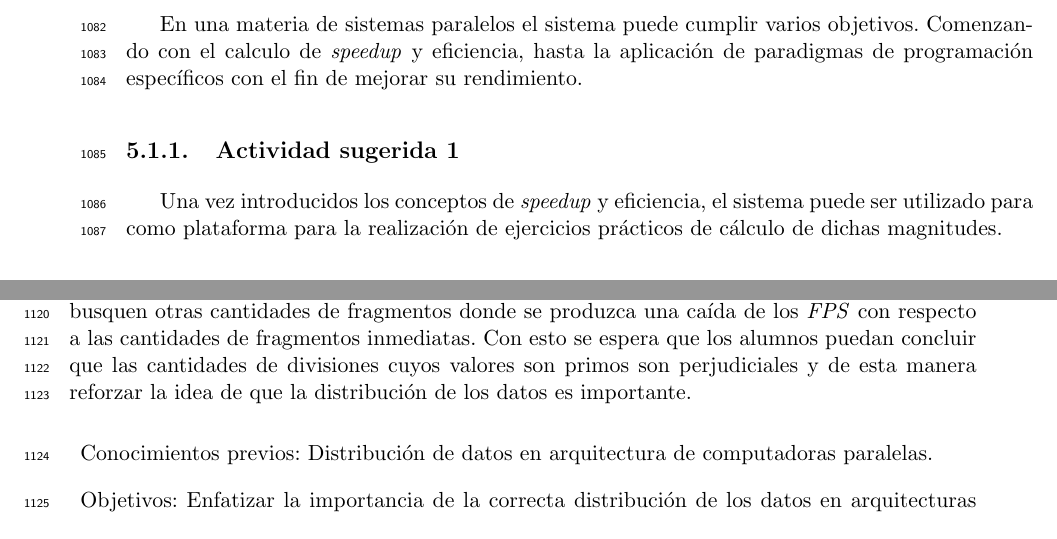
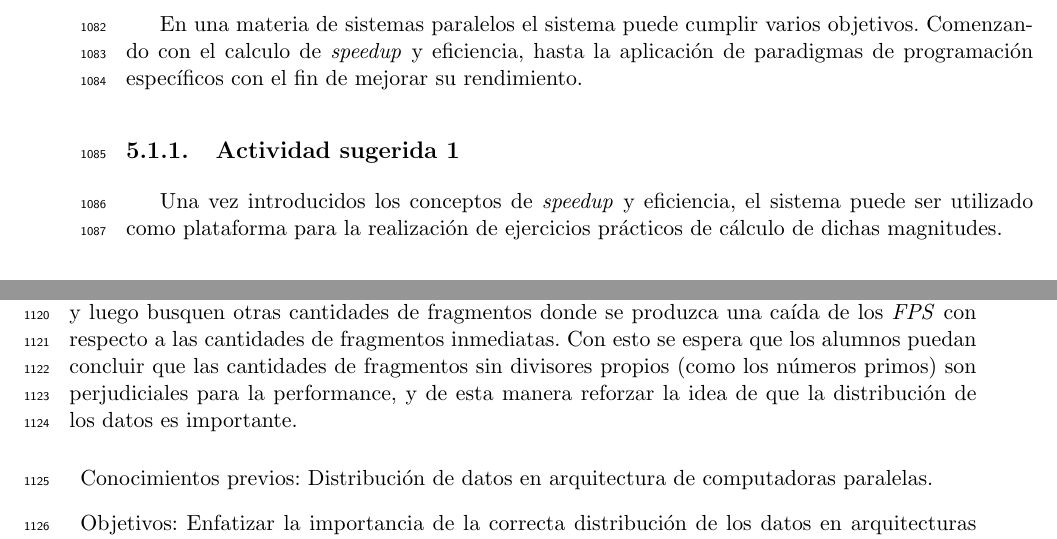
Before and after one commit to dracometallium/tesis-lic2, a LaTeX thesis (tesis.tex, which reads tex/usoeducativo.tex): two parts of pages 55 and 56 of 62, joined at a grey line, cut so that both start at the same text. Compiled offline with pdfLaTeX.

Commit message:
WIP: Correcciones Uso educativo

```diff
--- a/tex/usoeducativo.tex
+++ b/tex/usoeducativo.tex
@@ -15,8 +15,8 @@ paradigmas de programación específicos con el fin de mejorar su rendimiento.
 \subsection{Actividad sugerida 1}
 
 Una vez introducidos los conceptos de \emph{speedup} y eficiencia, el sistema
-puede ser utilizado para como plataforma para la realización de ejercicios
-prácticos de cálculo de dichas magnitudes.
+puede ser utilizado como plataforma para la realización de ejercicios prácticos
+de cálculo de dichas magnitudes.
 
 \begin{description}
 
@@ -96,9 +96,10 @@ alumnos puedan fortalecer este concepto proponemos como práctica que los
 estudiantes ejecuten el programa dividiendo el cuadro en 16, 17 y 18 partes, y
 luego busquen otras cantidades de fragmentos donde se produzca una caída de los
 \emph{FPS} con respecto a las cantidades de fragmentos inmediatas. Con esto se
-espera que los alumnos puedan concluir que las cantidades de divisiones cuyos
-valores son primos son perjudiciales y de esta manera reforzar la idea de que la
-distribución de los datos es importante.
+espera que los alumnos puedan concluir que las cantidades de fragmentos sin
+divisores propios (como los números primos) son perjudiciales para la
+performance, y de esta manera reforzar la idea de que la distribución de los
+datos es importante.
 
 \begin{description}
 
```
